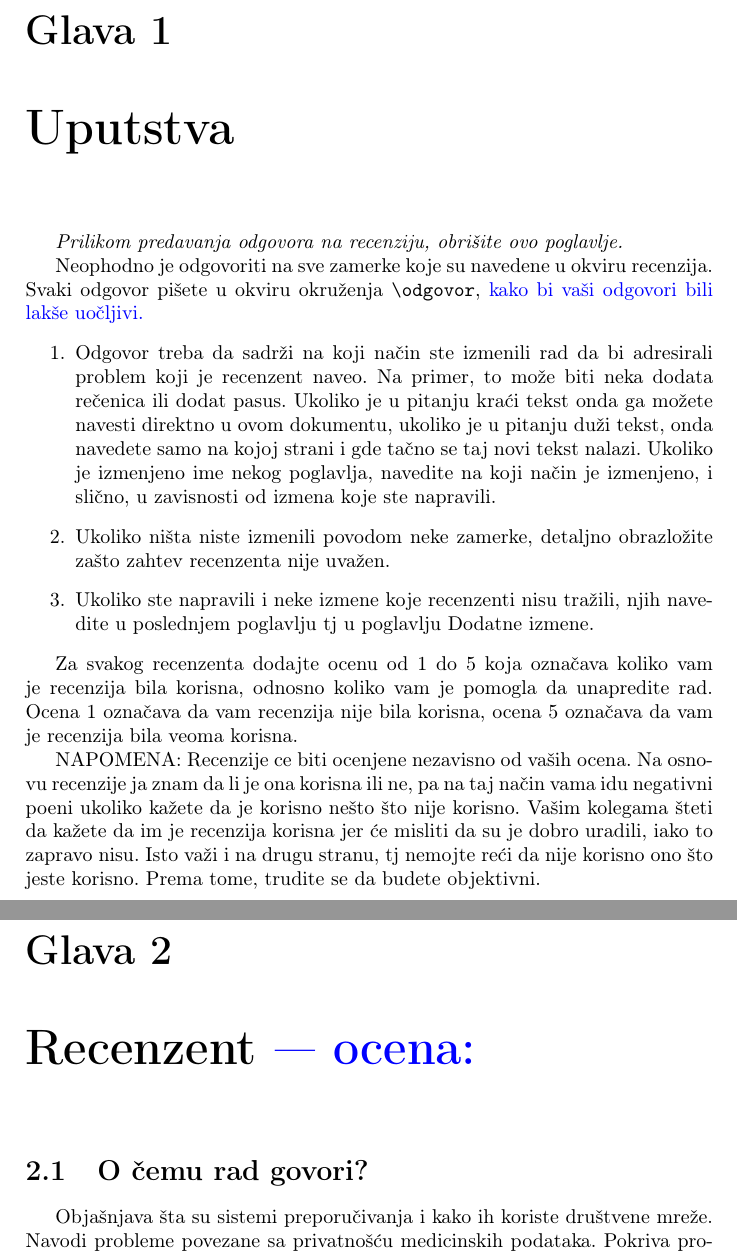
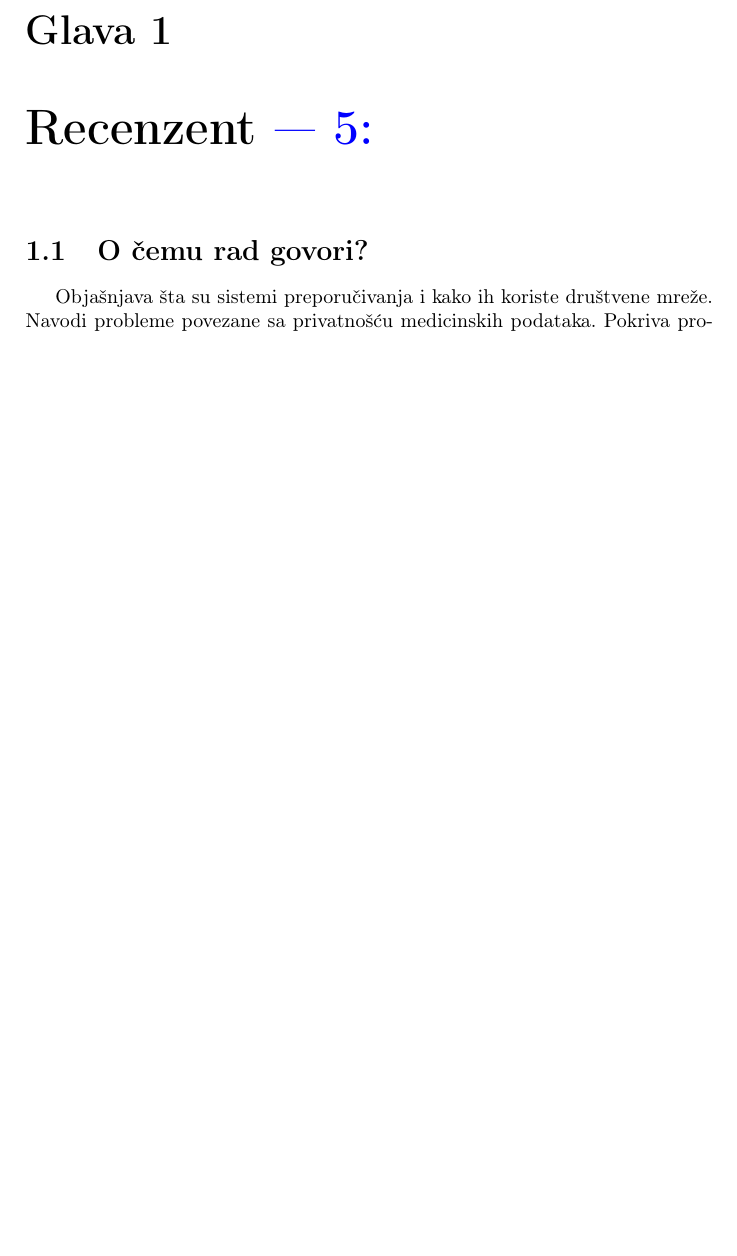
Before and after one commit to VukanAntic/MSNR, a LaTeX document (recenzijaOdgovor.tex): two parts of pages 3 and 4 of 14 before the commit and part of page 3 of 13 after it, the two joined at a grey line, cut so that both start at the same text, the shorter picture padded with empty space. Compiled offline with pdfLaTeX.

Commit message:
Update recenzijaOdgovor.tex

```diff
--- a/recenzijaOdgovor.tex
+++ b/recenzijaOdgovor.tex
@@ -23,23 +23,8 @@
 
 \tableofcontents
 
-\chapter{Uputstva}
-\emph{Prilikom predavanja odgovora na recenziju, obrišite ovo poglavlje.}
 
-Neophodno je odgovoriti na sve zamerke koje su navedene u okviru recenzija. Svaki odgovor pišete u okviru okruženja \verb"\odgovor", \odgovor{kako bi vaši odgovori bili lakše uočljivi.}
-\begin{enumerate}
-
-\item Odgovor treba da sadrži na koji način ste izmenili rad da bi adresirali problem koji je recenzent naveo. Na primer, to može biti neka dodata rečenica ili dodat pasus. Ukoliko je u pitanju kraći tekst onda ga možete navesti direktno u ovom dokumentu, ukoliko je u pitanju duži tekst, onda navedete samo na kojoj strani i gde tačno se taj novi tekst nalazi. Ukoliko je izmenjeno ime nekog poglavlja, navedite na koji način je izmenjeno, i slično, u zavisnosti od izmena koje ste napravili.
-
-\item Ukoliko ništa niste izmenili povodom neke zamerke, detaljno obrazložite zašto zahtev recenzenta nije uvažen.
-
-\item Ukoliko ste napravili i neke izmene koje recenzenti nisu tražili, njih navedite u poslednjem poglavlju tj u poglavlju Dodatne izmene.
-\end{enumerate}
-
-Za svakog recenzenta dodajte ocenu od 1 do 5 koja označava koliko vam je recenzija bila korisna, odnosno koliko vam je pomogla da unapredite rad. Ocena 1 označava da vam recenzija nije bila korisna, ocena 5 označava da vam je recenzija bila veoma korisna.
-
-NAPOMENA: Recenzije ce biti ocenjene nezavisno od vaših ocena. Na osnovu recenzije ja znam da li je ona korisna ili ne, pa na taj način vama idu negativni poeni ukoliko kažete da je korisno nešto što nije korisno. Vašim kolegama šteti da kažete da im je recenzija korisna jer će misliti da su je dobro uradili, iako to zapravo nisu. Isto važi i na drugu stranu, tj nemojte reći da nije korisno ono što jeste korisno. Prema tome, trudite se da budete objektivni.
-\chapter{Recenzent \odgovor{--- ocena:} }
+\chapter{Recenzent \odgovor{--- 5:} }
 
 
 \section{O čemu rad govori?}
```
Also changed, not shown: recenzijaOdgovor.tex (7 more changed lines).
